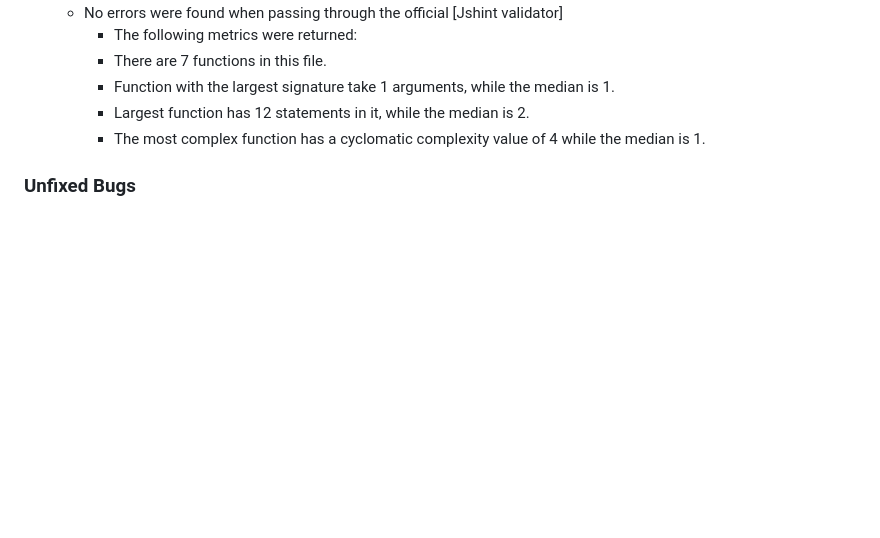
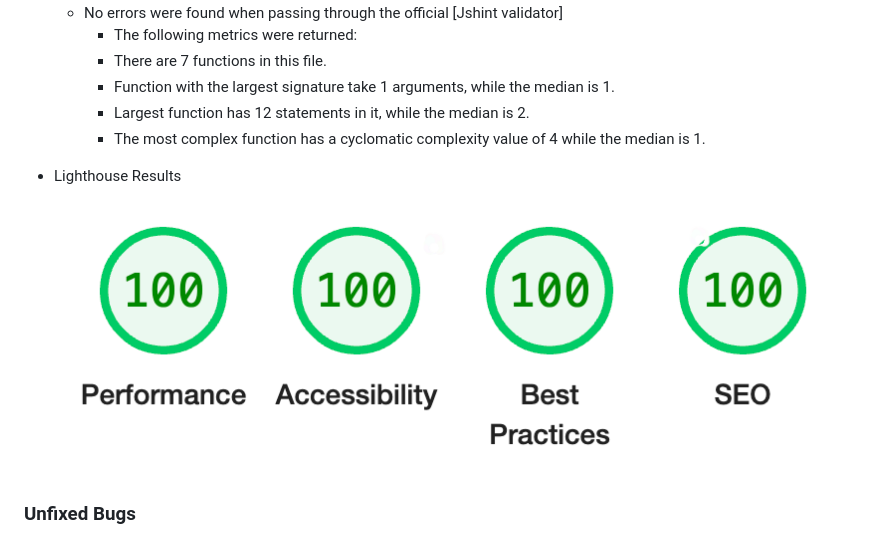
Before and after one commit to phillywhitty/Full_Throttle, a Markdown page: README.md, the part around the change. Drawn GitHub-style; pictures changed too: assets/images/lighthouse_testing.png (added); blank space fills up the shorter version.

Commit message:
add lighthouse testing

```diff
--- a/README.md
+++ b/README.md
@@ -61,6 +61,9 @@ In addition, you may also use this section to discuss plans for additional featu
       - Largest function has 12 statements in it, while the median is 2.
       - The most complex function has a cyclomatic complexity value of 4 while the median is 1.
 
+- Lighthouse Results
+ ![Lighhouse](./assets/images/lighthouse_testing.png)
+
 ### Unfixed Bugs
 
 You will need to mention unfixed bugs and why they were not fixed. This section should include shortcomings of the frameworks or technologies used. Although time can be a big variable to consider, paucity of time and difficulty understanding implementation is not a valid reason to leave bugs unfixed.
```
